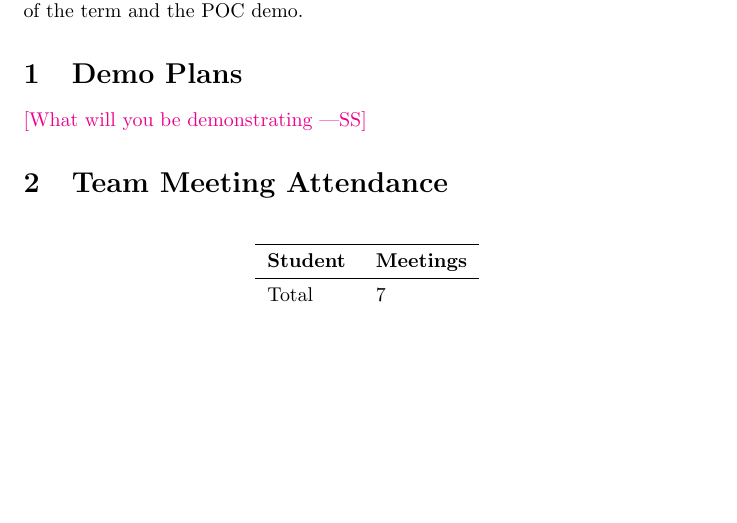
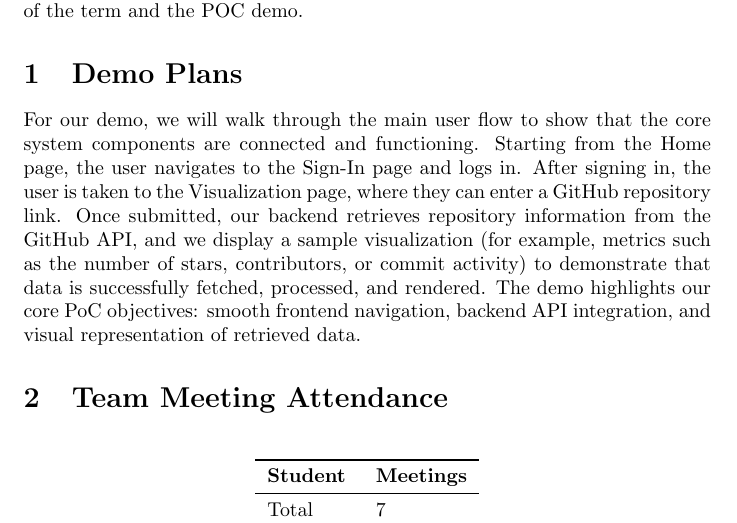
Before and after one commit to thaafei/capstone-sfw2026, a LaTeX document (docs/projMngmnt/POC_Team_Contrib.tex): part of page 1 of 4, cut so that both start at the same text, the shorter picture padded with empty space. Compiled offline with pdfLaTeX.

Commit message:
demo plan added

```diff
--- a/docs/projMngmnt/POC_Team_Contrib.tex
+++ b/docs/projMngmnt/POC_Team_Contrib.tex
@@ -23,8 +23,9 @@ Demo.  The time period of interest is the time between the beginning of the term
 and the POC demo.
 
 \section{Demo Plans}
+For our demo, we will walk through the main user flow to show that the core system components are connected and functioning. Starting from the Home page, the user navigates to the Sign-In page and logs in. After signing in, the user is taken to the Visualization page, where they can enter a GitHub repository link. Once submitted, our backend retrieves repository information from the GitHub API, and we display a sample visualization (for example, metrics such as the number of stars, contributors, or commit activity) to demonstrate that data is successfully fetched, processed, and rendered. The demo highlights our core PoC objectives: smooth frontend navigation, backend API integration, and visual representation of retrieved data.
 
-\wss{What will you be demonstrating}
+
 
 \section{Team Meeting Attendance}
 
```
